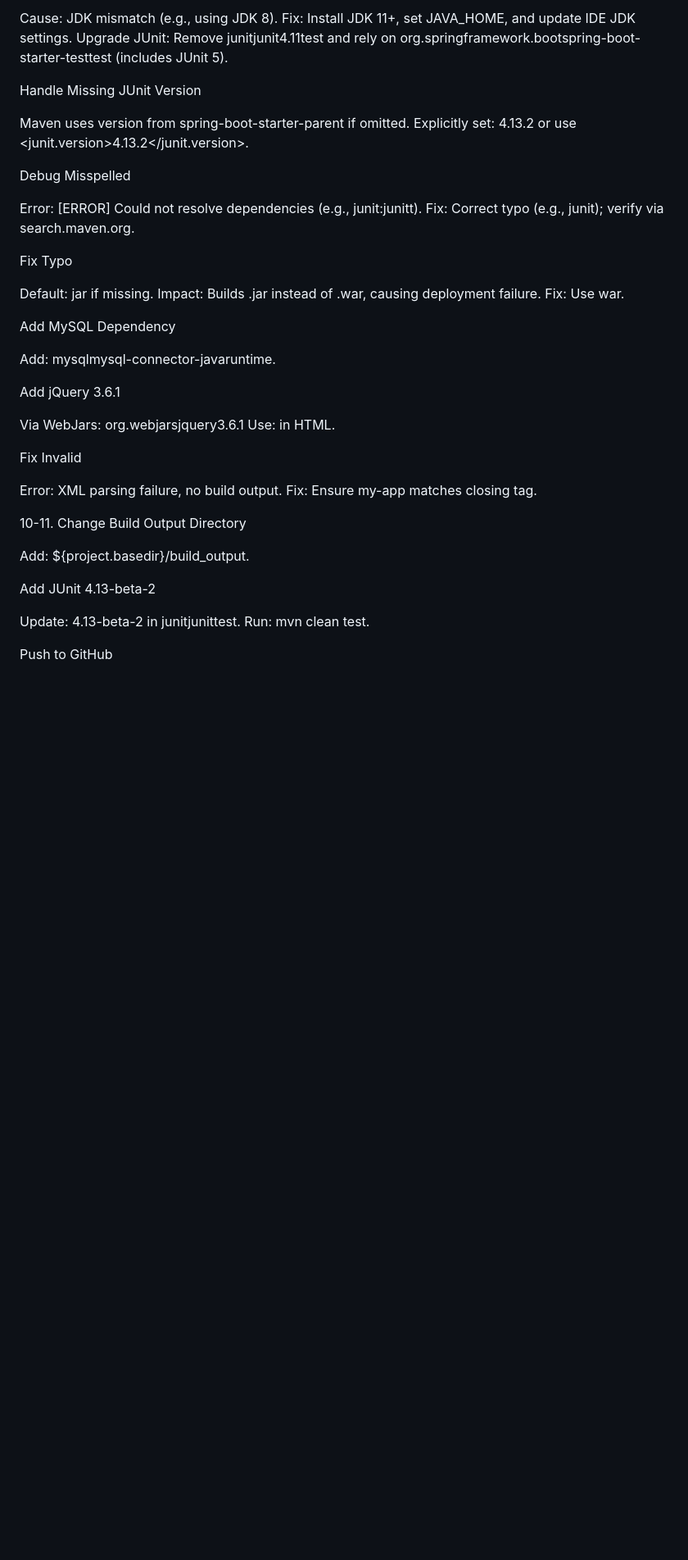
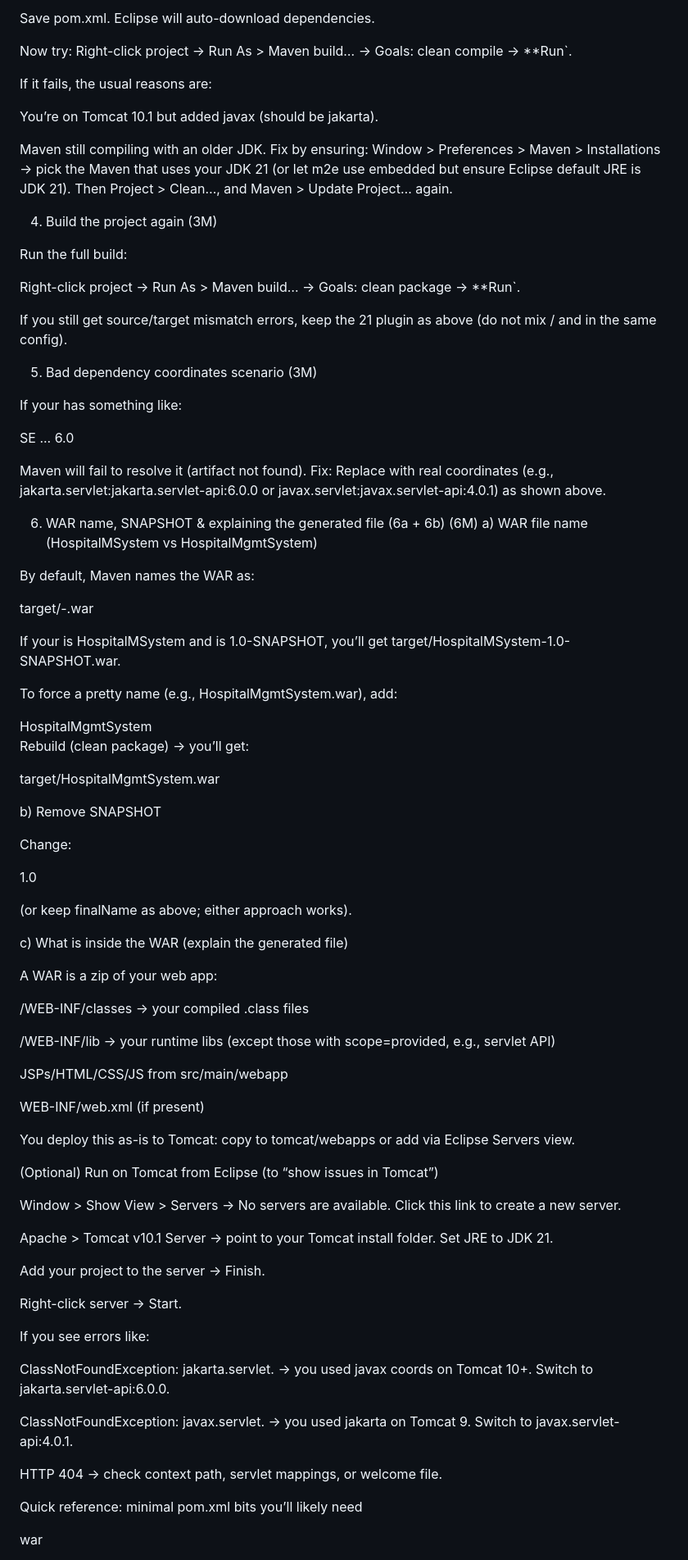
Before and after one commit to vaishh-cloud/SE-lab, a Markdown page: README.md, the part around the change printed below. Shown: that part at 82% size. Drawn GitHub-style; blank space fills up the shorter version.

```diff
--- a/README.md
+++ b/README.md
@@ -46,57 +113,101 @@ Resolve "Source Option 11 Not Supported"
 
-Cause: JDK mismatch (e.g., using JDK 8).
-Fix: Install JDK 11+, set JAVA_HOME, and update IDE JDK settings.
-Upgrade JUnit: Remove <dependency><groupId>junit</groupId><artifactId>junit</artifactId><version>4.11</version><scope>test</scope></dependency> and rely on <dependency><groupId>org.springframework.boot</groupId><artifactId>spring-boot-starter-test</artifactId><scope>test</scope></dependency> (includes JUnit 5).
+Save pom.xml. Eclipse will auto-download dependencies.
+
+Now try: Right-click project → Run As > Maven build… → Goals: clean compile → **Run`.
+
+If it fails, the usual reasons are:
+
+You’re on Tomcat 10.1 but added javax (should be jakarta).
+
+Maven still compiling with an older JDK. Fix by ensuring:
+Window > Preferences > Maven > Installations → pick the Maven that uses your JDK 21 (or let m2e use embedded but ensure Eclipse default JRE is JDK 21). Then Project > Clean…, and Maven > Update Project… again.
+
+4) Build the project again (3M)
+
+Run the full build:
+
+Right-click project → Run As > Maven build… → Goals: clean package → **Run`.
+
+If you still get source/target mismatch errors, keep the <release>21</release> plugin as above (do not mix <source>/<target> and <release> in the same config).
+
+5) Bad dependency coordinates scenario (3M)
+
+If your <dependencies> has something like:
+
+<groupId>SE</groupId>
+<artifactId>...</artifactId>
+<version>6.0</version>
 
 
-Handle Missing JUnit Version
+Maven will fail to resolve it (artifact not found).
+Fix: Replace with real coordinates (e.g., jakarta.servlet:jakarta.servlet-api:6.0.0 or javax.servlet:javax.servlet-api:4.0.1) as shown above.
 
-Maven uses version from spring-boot-starter-parent if omitted.
-Explicitly set: <version>4.13.2</version> or use <properties><junit.version>4.13.2</junit.version></properties>.
+6) WAR name, SNAPSHOT & explaining the generated file (6a + 6b) (6M)
+a) WAR file name (HospitalMSystem vs HospitalMgmtSystem)
+
+By default, Maven names the WAR as:
+
+target/<artifactId>-<version>.war
 
 
-Debug Misspelled <artifactId>
+If your <artifactId> is HospitalMSystem and <version> is 1.0-SNAPSHOT,
+you’ll get target/HospitalMSystem-1.0-SNAPSHOT.war.
 
-Error: [ERROR] Could not resolve dependencies (e.g., junit:junitt).
-Fix: Correct typo (e.g., junit); verify via search.maven.org.
+To force a pretty name (e.g., HospitalMgmtSystem.war), add:
+
+<build>
+  <finalName>HospitalMgmtSystem</finalName>
+  <!-- keep your plugins here too -->
+</build>
 
 
-Fix <paking> Typo
+Rebuild (clean package) → you’ll get:
 
-Default: jar if <packaging> missing.
-Impact: Builds .jar instead of .war, causing deployment failure.
-Fix: Use <packaging>war</packaging>.
+target/HospitalMgmtSystem.war
+
+b) Remove SNAPSHOT
+
+Change:
+
+<version>1.0</version>
 
 
-Add MySQL Dependency
+(or keep finalName as above; either approach works).
 
-Add: <dependency><groupId>mysql</groupId><artifactId>mysql-connector-java</artifactId><scope>runtime</scope></dependency>.
+c) What is inside the WAR (explain the generated file)
 
+A WAR is a zip of your web app:
 
-Add jQuery 3.6.1
+/WEB-INF/classes → your compiled .class files
 
-Via WebJars: <dependency><groupId>org.webjars</groupId><artifactId>jquery</artifactId><version>3.6.1</version></dependency>
-Use: <script src="/webjars/jquery/3.6.1/jquery.min.js"></script> in HTML.
+/WEB-INF/lib → your runtime libs (except those with scope=provided, e.g., servlet API)
 
+JSPs/HTML/CSS/JS from src/main/webapp
 
-Fix Invalid </artifactId>
+WEB-INF/web.xml (if present)
 
-Error: XML parsing failure, no build output.
-Fix: Ensure <artifactId>my-app</artifactId> matches closing tag.
+You deploy this as-is to Tomcat: copy to tomcat/webapps or add via Eclipse Servers view.
 
+(Optional) Run on Tomcat from Eclipse (to “show issues in Tomcat”)
 
+Window > Show View > Servers → No servers are available. Click this link to create a new server.
 
-10-11. Change Build Output Directory
+Apache > Tomcat v10.1 Server → point to your Tomcat install folder. Set JRE to JDK 21.
 
-Add: <build><directory>${project.basedir}/build_output</directory></build>.
+Add your project to the server → Finish.
 
+Right-click server → Start.
 
-Add JUnit 4.13-beta-2
+If you see errors like:
 
+ClassNotFoundException: jakarta.servlet. → you used javax coords on Tomcat 10+. Switch to jakarta.servlet-api:6.0.0.
 
-Update: <version>4.13-beta-2</version> in <dependency><groupId>junit</groupId><artifactId>junit</artifactId><scope>test</scope></dependency>.
-Run: mvn clean test.
+ClassNotFoundException: javax.servlet. → you used jakarta on Tomcat 9. Switch to javax.servlet-api:4.0.1.
 
+HTTP 404 → check context path, servlet mappings, or welcome file.
 
-Push to GitHub
+Quick reference: minimal pom.xml bits you’ll likely need
+<project>
+  <!-- … groupId, artifactId, version … -->
+  <packaging>war</packaging>
 
```
Also changed, not shown: other parts of README.md (+133 -106 lines).
